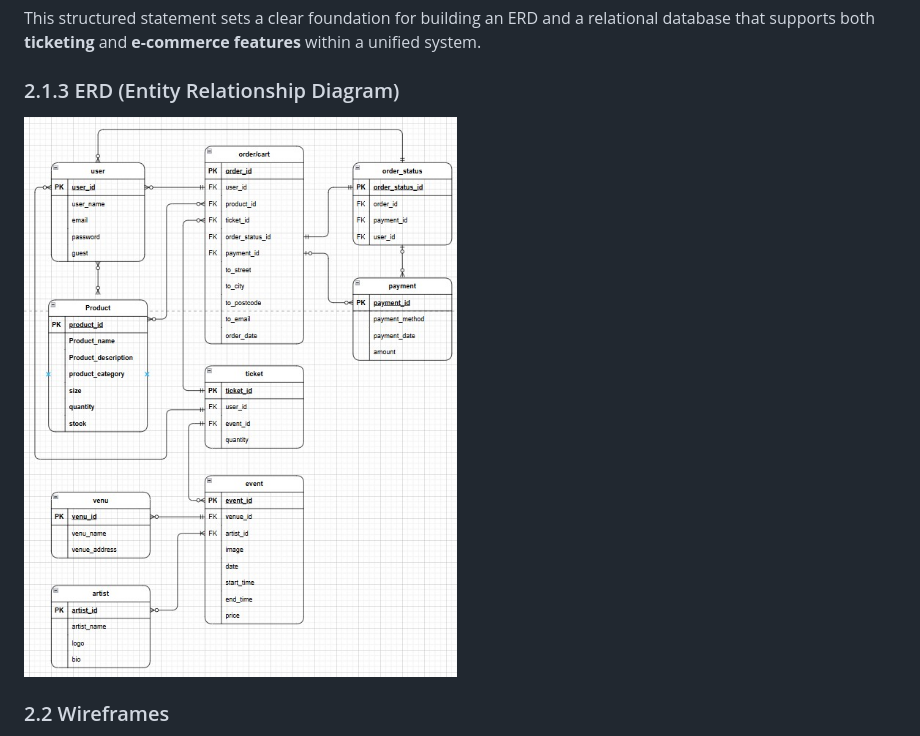
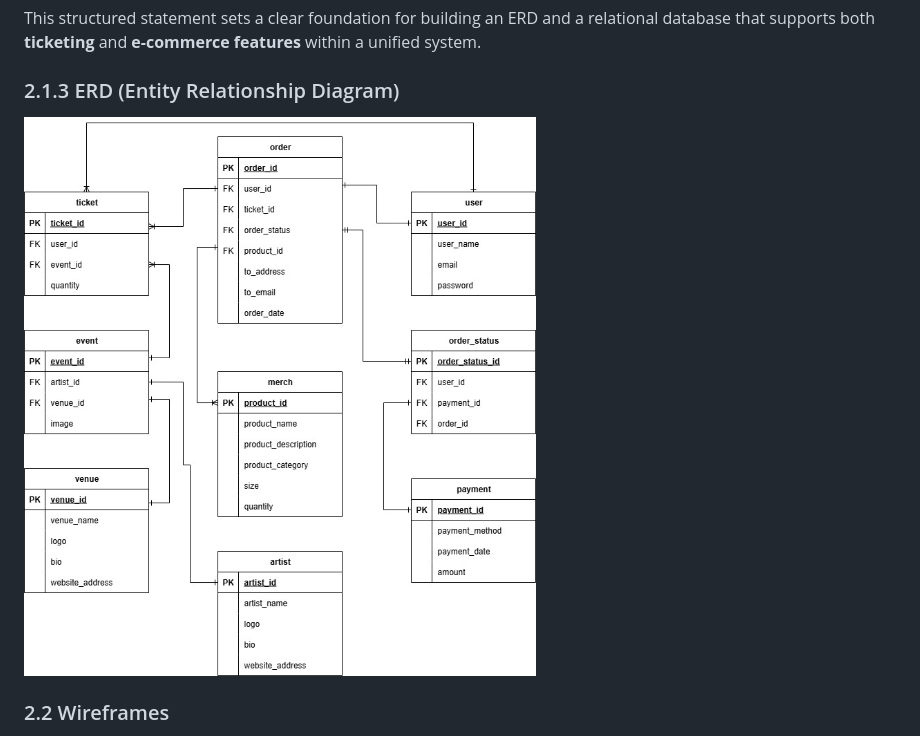
Before and after one commit to AxdeKlerk/SLP, a Markdown page: README.md, the part around the change. Drawn GitHub-style; pictures changed too: DOCS/images/erd-v2.jpg (deleted), DOCS/images/erd_v2.jpg (added).

Commit message:
Add updated erd to README.md

```diff
--- a/README.md
+++ b/README.md
@@ -103,7 +103,7 @@ This structured statement sets a clear foundation for building an ERD and a rela
 
 ### 2.1.3 ERD (Entity Relationship Diagram)
 
-![erd](DOCS/images/erd-v2.jpg)
+![erd](DOCS/images/erd_v2.jpg)
 
 ### 2.2 Wireframes
 After completing the first draft of the ERD I draw it out visually as a low fidelity-wireframe for desktops in *Balsamic*, as shown here:
```
